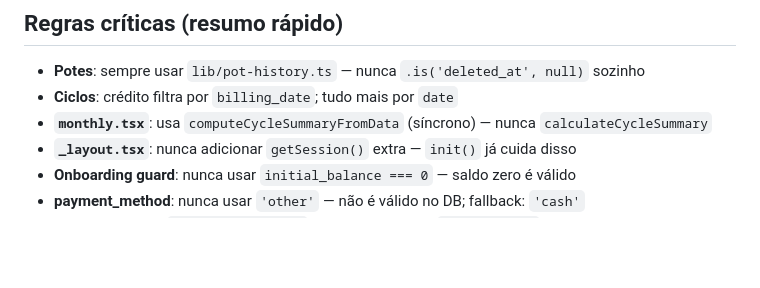
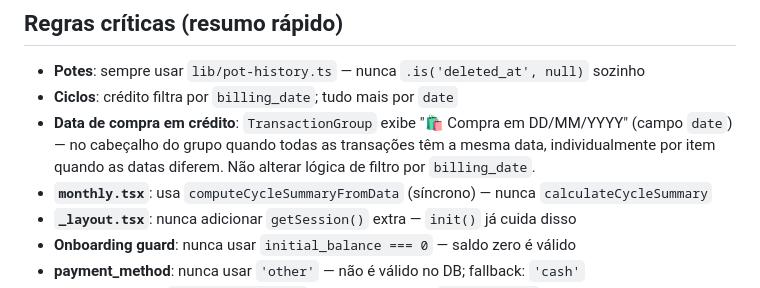
Before and after one commit to snapgestao-cpu/snapgestao, a Markdown page: CLAUDE.md, the part around the change. GitHub-like rendering; blank space fills up the shorter version.

Commit message:
docs: registrar regra de exibição de data de compra em crédito

```diff
--- a/CLAUDE.md
+++ b/CLAUDE.md
@@ -46,6 +46,7 @@ EXPO_PUBLIC_GROQ_API_KEY=...
 
 - **Potes**: sempre usar `lib/pot-history.ts` — nunca `.is('deleted_at', null)` sozinho
 - **Ciclos**: crédito filtra por `billing_date`; tudo mais por `date`
+- **Data de compra em crédito**: `TransactionGroup` exibe "🛍️ Compra em DD/MM/YYYY" (campo `date`) — no cabeçalho do grupo quando todas as transações têm a mesma data, individualmente por item quando as datas diferem. Não alterar lógica de filtro por `billing_date`.
 - **`monthly.tsx`**: usa `computeCycleSummaryFromData` (síncrono) — nunca `calculateCycleSummary`
 - **`_layout.tsx`**: nunca adicionar `getSession()` extra — `init()` já cuida disso
 - **Onboarding guard**: nunca usar `initial_balance === 0` — saldo zero é válido
```
